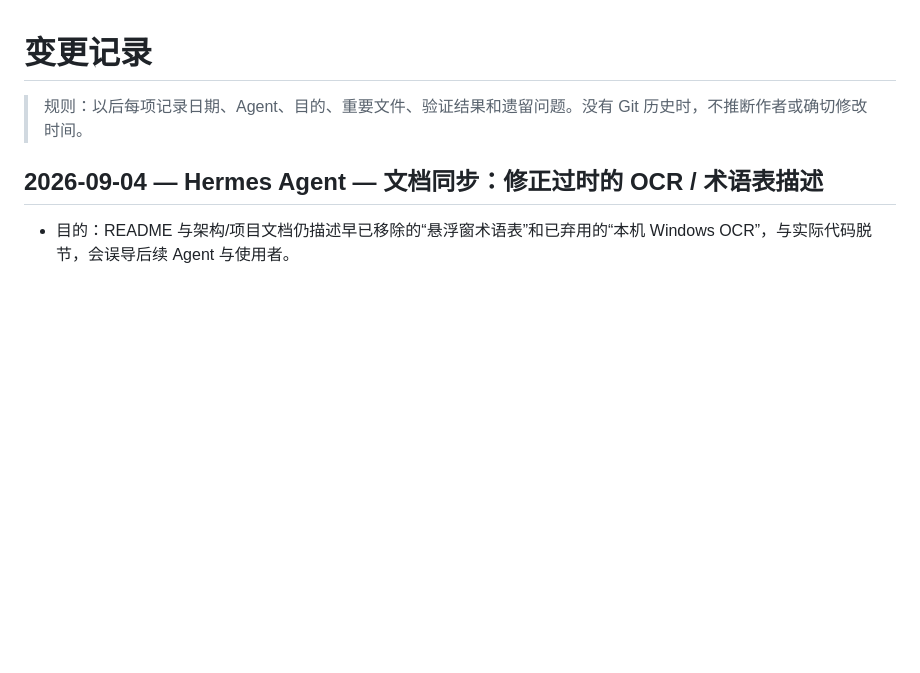
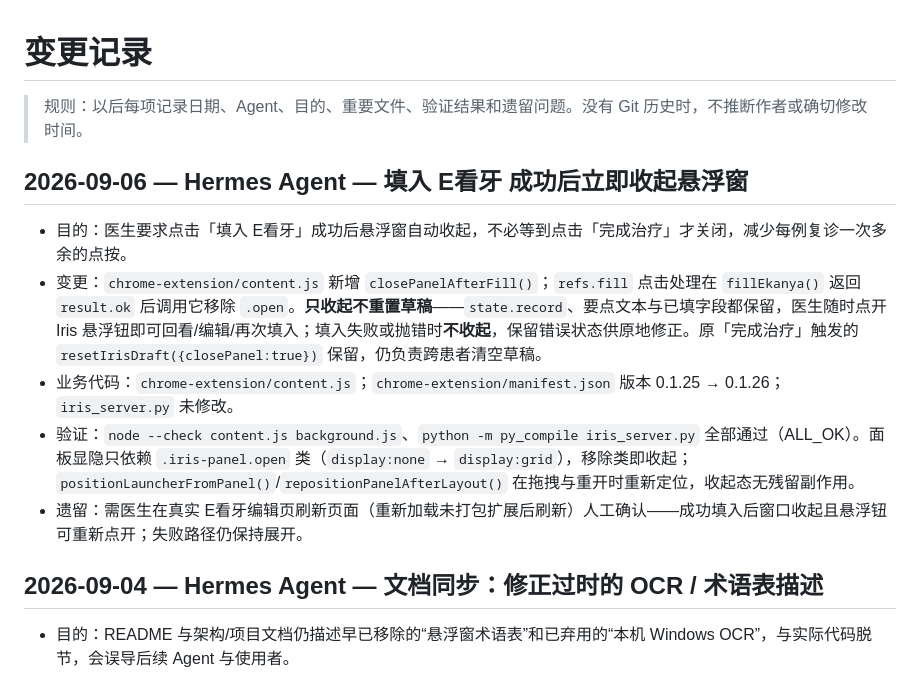
Before and after one commit to li1215250599-code/Iris, a Markdown page: docs/CHANGELOG.md, the part around the change. GitHub-like rendering; blank space fills up the shorter version.

Commit message:
docs: 记录填入后自动收起行为与决策 D-011

```diff
--- a/docs/CHANGELOG.md
+++ b/docs/CHANGELOG.md
@@ -1,6 +1,14 @@
 # 变更记录
 
 > 规则：以后每项记录日期、Agent、目的、重要文件、验证结果和遗留问题。没有 Git 历史时，不推断作者或确切修改时间。
+
+## 2026-09-06 — Hermes Agent — 填入 E看牙 成功后立即收起悬浮窗
+
+- 目的：医生要求点击「填入 E看牙」成功后悬浮窗自动收起，不必等到点击「完成治疗」才关闭，减少每例复诊一次多余的点按。
+- 变更：`chrome-extension/content.js` 新增 `closePanelAfterFill()`；`refs.fill` 点击处理在 `fillEkanya()` 返回 `result.ok` 后调用它移除 `.open`。**只收起不重置草稿**——`state.record`、要点文本与已填字段都保留，医生随时点开 Iris 悬浮钮即可回看/编辑/再次填入；填入失败或抛错时**不收起**，保留错误状态供原地修正。原「完成治疗」触发的 `resetIrisDraft({closePanel:true})` 保留，仍负责跨患者清空草稿。
+- 业务代码：`chrome-extension/content.js`；`chrome-extension/manifest.json` 版本 0.1.25 → 0.1.26；`iris_server.py` 未修改。
+- 验证：`node --check content.js background.js`、`python -m py_compile iris_server.py` 全部通过（ALL_OK）。面板显隐只依赖 `.iris-panel.open` 类（`display:none` → `display:grid`），移除类即收起；`positionLauncherFromPanel()`/`repositionPanelAfterLayout()` 在拖拽与重开时重新定位，收起态无残留副作用。
+- 遗留：需医生在真实 E看牙编辑页刷新页面（重新加载未打包扩展后刷新）人工确认——成功填入后窗口收起且悬浮钮可重新点开；失败路径仍保持展开。
 
 ## 2026-09-04 — Hermes Agent — 文档同步：修正过时的 OCR / 术语表描述
 
```
Also changed, not shown: docs/DECISIONS.md (+8 -0 lines).
